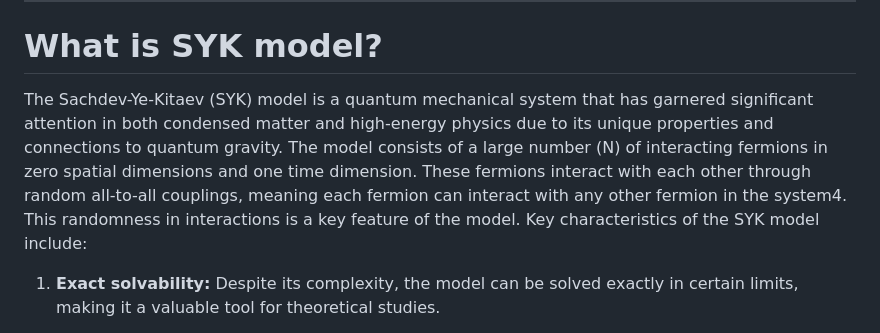
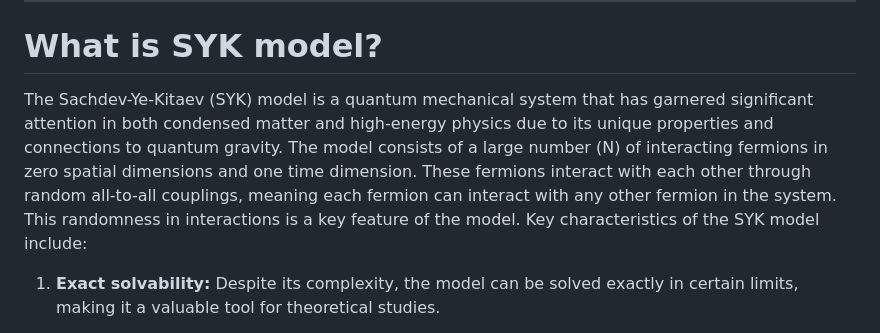
Before and after one commit to Aqasch/solving_SYK_model_with_RL, a Markdown page: README.md, the part around the change. GitHub-like rendering.

```diff
--- a/README.md
+++ b/README.md
@@ -41,7 +41,7 @@
 
 <h1 id="What is SYK model?"> <b> What is SYK model?</b></h1>
 
-The Sachdev-Ye-Kitaev (SYK) model is a quantum mechanical system that has garnered significant attention in both condensed matter and high-energy physics due to its unique properties and connections to quantum gravity. The model consists of a large number (N) of interacting fermions in zero spatial dimensions and one time dimension. These fermions interact with each other through random all-to-all couplings, meaning each fermion can interact with any other fermion in the system4. This randomness in interactions is a key feature of the model. Key characteristics of the SYK model include:
+The Sachdev-Ye-Kitaev (SYK) model is a quantum mechanical system that has garnered significant attention in both condensed matter and high-energy physics due to its unique properties and connections to quantum gravity. The model consists of a large number (N) of interacting fermions in zero spatial dimensions and one time dimension. These fermions interact with each other through random all-to-all couplings, meaning each fermion can interact with any other fermion in the system. This randomness in interactions is a key feature of the model. Key characteristics of the SYK model include:
 
 1. **Exact solvability:** Despite its complexity, the model can be solved exactly in certain limits, making it a valuable tool for theoretical studies.
 
```
